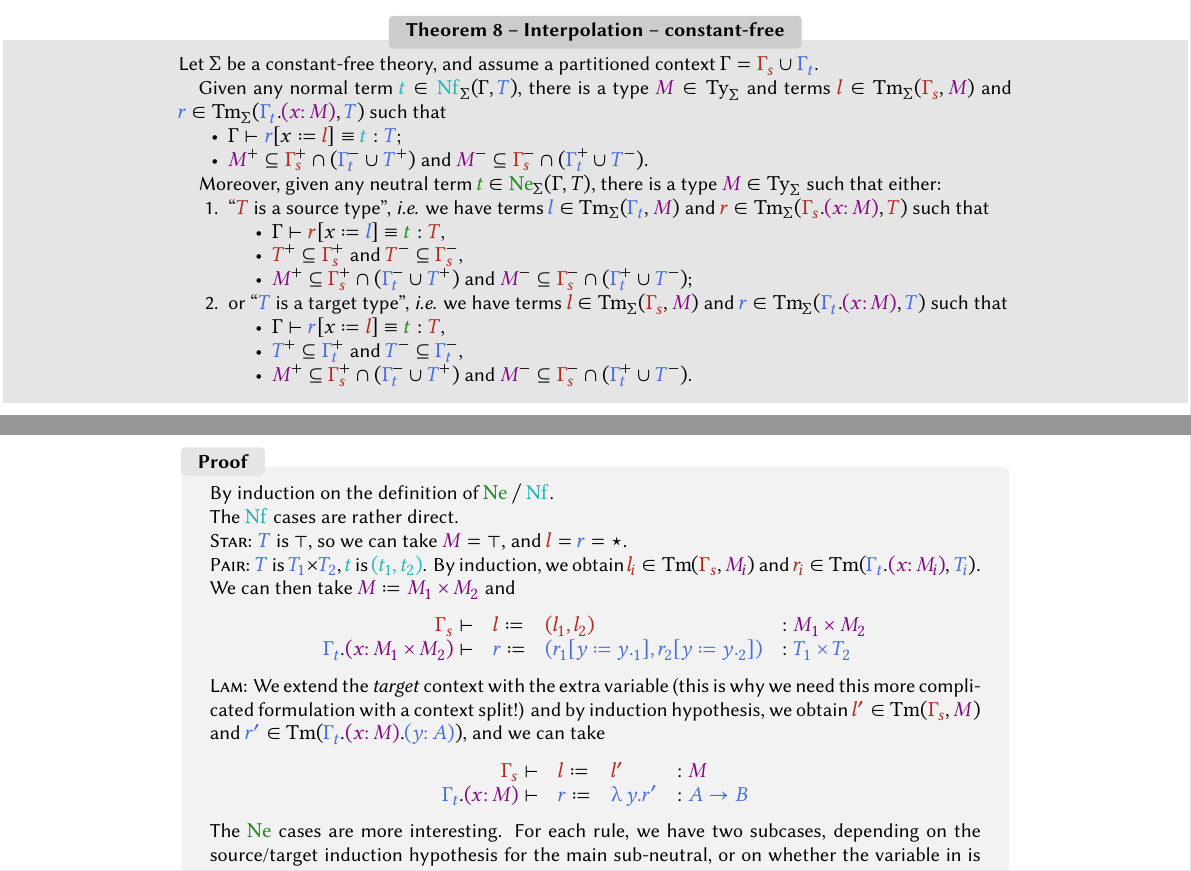
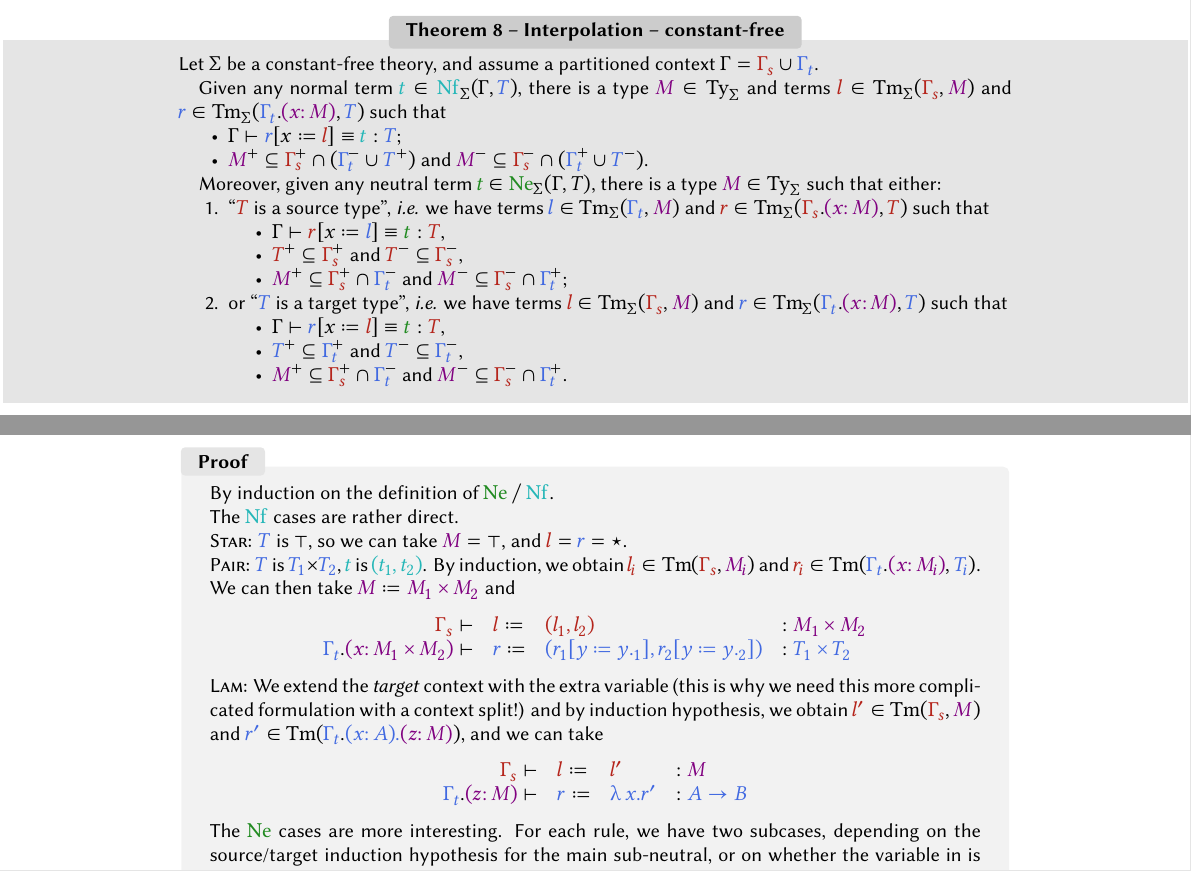
Before and after one commit to MevenBertrand/interpolation, a LaTeX document (notes.tex): two parts of pages 5 and 6 of 7, joined at a grey line, cut so that both start at the same text. Compiled offline with XeLaTeX.

Commit message:
more dump

```diff
--- a/notes.tex
+++ b/notes.tex
@@ -339,8 +339,8 @@ of the form \(((\mathcal{B},\emptyset),\emptyset)\).
         \item \(\conv{\Gamma}{\subs{\scol{r}}{x}{\tcol{l}}}{\icol{t}}[\scol{T}]\),
         \item \(\scol{T}^+ \subseteq \scol{\Gamma_{s}}^+\) and
           \(\scol{T}^- \subseteq \scol{\Gamma_{s}}^-\),
-        \item \(\mcol{M}^+ \subseteq \scol{\Gamma_{s}}^+ \cap (\tcol{\Gamma_{t}}^- \cup \tcol{T}^+)\)
-          and \(\mcol{M}^- \subseteq \scol{\Gamma_{s}}^- \cap (\tcol{\Gamma_{t}}^+ \cup \tcol{T}^-)\);
+        \item \(\mcol{M}^+ \subseteq \scol{\Gamma_{s}}^+ \cap \tcol{\Gamma_{t}}^-\)
+          and \(\mcol{M}^- \subseteq \scol{\Gamma_{s}}^- \cap \tcol{\Gamma_{t}}^+\);
       \end{itemize}
     \item or “\(\tcol{T}\) is a target type”, \ie
       we have terms \(\scol{l} \in \Tm_{\Sigma}(\scol{\Gamma_{s}},\mcol{M})\) and
@@ -349,8 +349,8 @@ of the form \(((\mathcal{B},\emptyset),\emptyset)\).
         \item \(\conv{\Gamma}{\subs{\tcol{r}}{x}{\scol{l}}}{\icol{t}}[\scol{T}]\),
         \item \(\tcol{T}^+ \subseteq \tcol{\Gamma_{t}}^+\) and
           \(\tcol{T}^- \subseteq \tcol{\Gamma_{t}}^-\),
-        \item \(\mcol{M}^+ \subseteq \scol{\Gamma_{s}}^+ \cap (\tcol{\Gamma_{t}}^- \cup \tcol{T}^+)\)
-          and \(\mcol{M}^- \subseteq \scol{\Gamma_{s}}^- \cap (\tcol{\Gamma_{t}}^+ \cup \tcol{T}^-)\).
+        \item \(\mcol{M}^+ \subseteq \scol{\Gamma_{s}}^+ \cap \tcol{\Gamma_{t}}^-\)
+          and \(\mcol{M}^- \subseteq \scol{\Gamma_{s}}^- \cap \tcol{\Gamma_{t}}^+\).
       \end{itemize}
   \end{enumerate}
 \end{theorem}
@@ -380,12 +380,12 @@ of the form \(((\mathcal{B},\emptyset),\emptyset)\).
   (this is why we need this more complicated formulation with a context split!)
   and by induction hypothesis, we obtain
   \(\scol{l'} \in \Tm(\scol{\Gamma_{s}},\mcol{M})\) and
-  \(\tcol{r'} \in \Tm(\tcol{\Gamma_{t}}.\mcol{(x : M)}.\tcol{(y : A)})\),
+  \(\tcol{r'} \in \Tm(\tcol{\Gamma_{t}}.\tcol{(x : A).\mcol{(z : M)}})\),
   and we can take
   \[\begin{array}{rlll}
   \scol{\Gamma_{s}} \vdash & \scol{l} \coloneq & \scol{l'} & \ty \mcol{M} \\
-  \tcol{\Gamma_{t}}.\mcol{(x : M)} \vdash & \tcol{r} \coloneq &
-    \tcol{\l y.r'} &
+  \tcol{\Gamma_{t}}.\mcol{(z : M)} \vdash & \tcol{r} \coloneq &
+    \tcol{\l x.r'} &
     \ty \tcol{A \to B}
   \end{array}\]
 
```
Also changed, not shown: notes.pdf, 9 other files.
